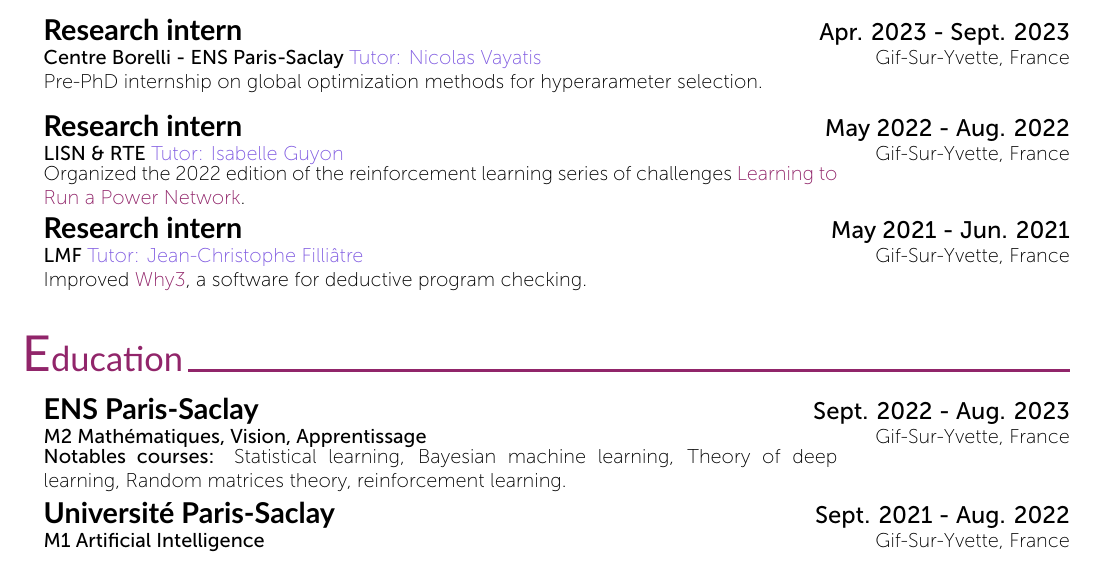
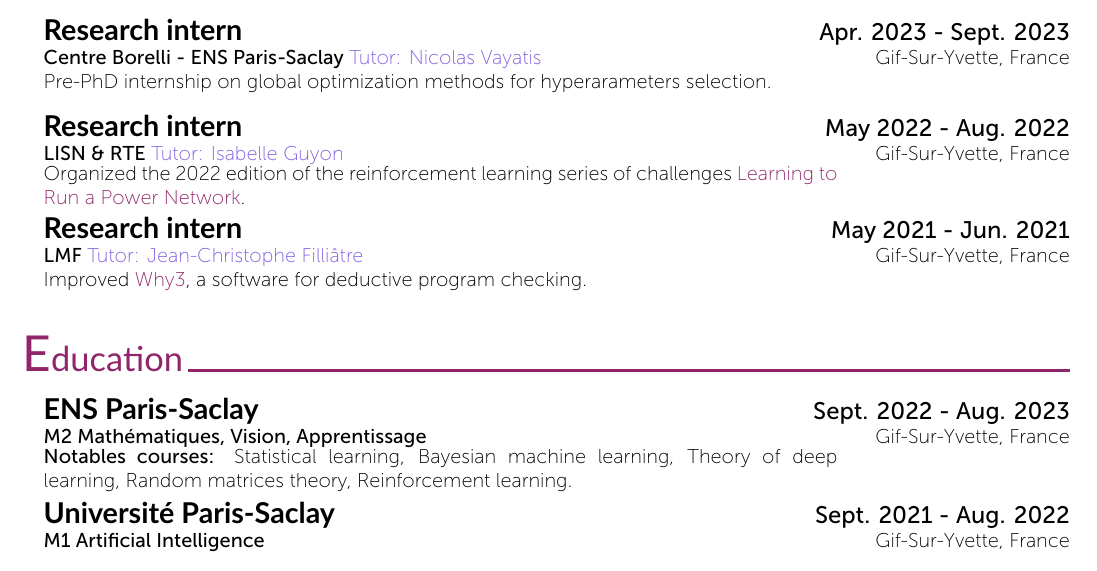
Before and after one commit to gaetanserre/gaetanserre.github.io, a LaTeX CV (assets/CV/CV.tex): part of the page, cut so that both start at the same text. Compiled offline with XeLaTeX.

Commit message:
CV update

```diff
--- a/assets/CV/CV.tex
+++ b/assets/CV/CV.tex
@@ -40,7 +40,7 @@
 	%\cvSection{Experience (Research \& Industry)}
 	\cvSection{Experience}
     \CVBlockWithTimeIntern{Research intern}{Apr. 2023 - Sept. 2023}{Centre Borelli - ENS Paris-Saclay}{Tutor: Nicolas Vayatis}{Gif-Sur-Yvette, France}
-	{Pre-PhD internship on global optimization methods for hyperarameter selection.}
+	{Pre-PhD internship on global optimization methods for hyperarameters selection.}
 	\CVBlockWithTimeIntern{Research intern}{May 2022 - Aug. 2022}{LISN \&
 	RTE}{Tutor: Isabelle Guyon}{Gif-Sur-Yvette, France}
 	{Organized the 2022 edition of the reinforcement learning series of challenges
@@ -58,7 +58,7 @@
 	\CVBlockWithTime{ENS Paris-Saclay}{Sept. 2022 - Aug. 2023}
 	{M2 Mathématiques, Vision, Apprentissage}{Gif-Sur-Yvette, France}
 	{{\bf Notables courses:} Statistical learning, Bayesian machine learning, Theory of deep learning,
-	Random matrices theory, reinforcement learning.}
+	Random matrices theory, Reinforcement learning.}
 	\CVBlockWithTime{Université Paris-Saclay}{Sept. 2021 - Aug. 2022}
 	{M1 Artificial Intelligence}{Gif-Sur-Yvette, France}
 	{}
```
Also changed, not shown: assets/CV/CV.pdf.
